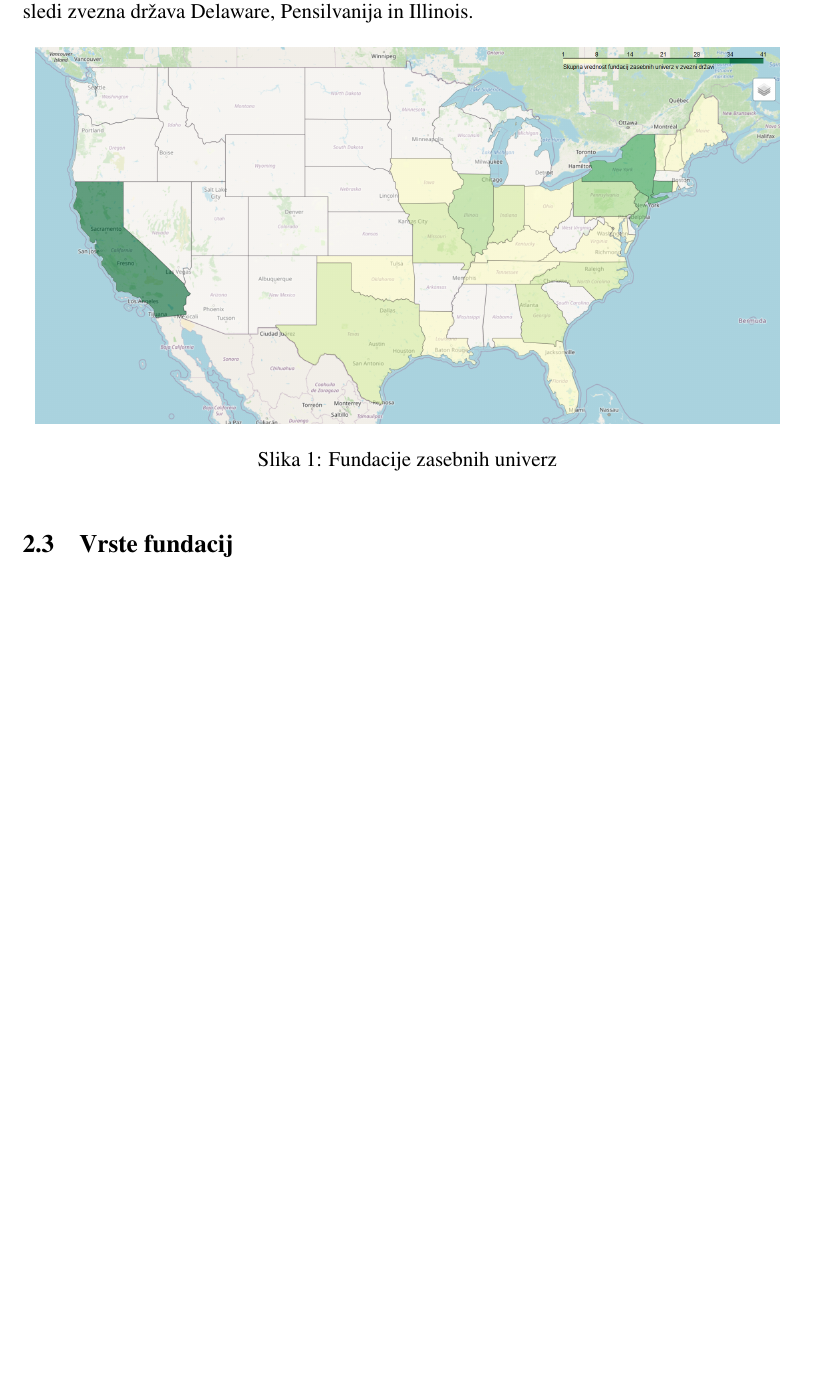
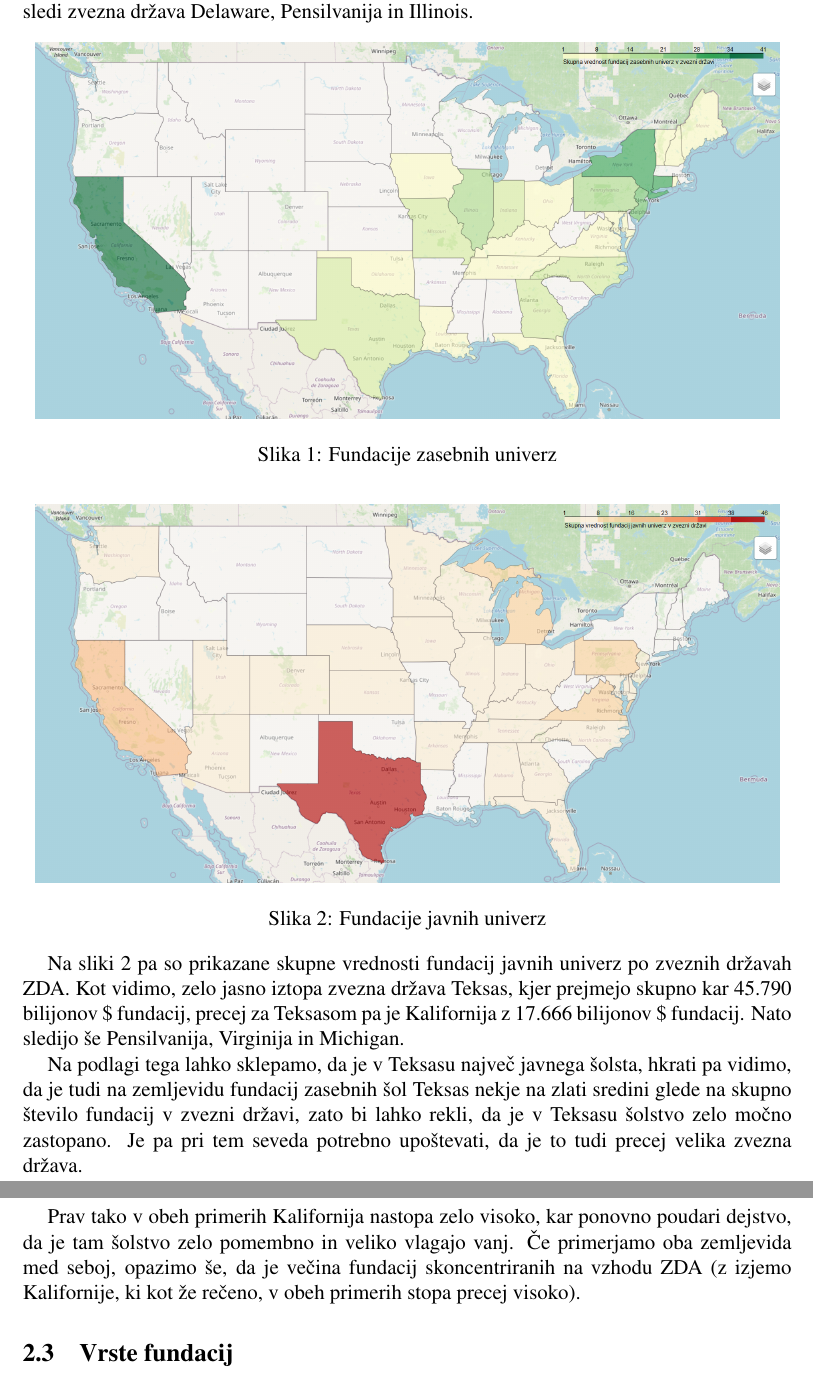
Before and after one commit to ines-silc/FTI-Seminarska-naloga, a LaTeX document (porocilo.tex): part of page 5 of 7 before the commit and two parts of pages 5 and 6 of 8 after it, the two joined at a grey line, cut so that both start at the same text, the shorter picture padded with empty space. Compiled offline with pdfLaTeX.

Commit message:
opisan zemljevi javnih

```diff
--- a/porocilo.tex
+++ b/porocilo.tex
@@ -102,6 +102,21 @@ bilijona \$. Takoj za Kalifornijo je druga po vrsti zvezna država New York z 29
 \end{figure}
 
 
+\begin{figure}[!h]
+\centering
+\includegraphics[width = 15 cm]{grafi_zemljevidi/zemljevid_javnih.png}
+\caption{Fundacije javnih univerz}
+\label{Slika 2}
+\end{figure}
+
+Na sliki 2 pa so prikazane skupne vrednosti fundacij javnih univerz po zveznih državah ZDA. Kot vidimo, zelo jasno iztopa zvezna država Teksas, kjer prejmejo skupno kar 45.790 bilijonov \$ fundacij, precej za Teksasom pa je Kalifornija z 17.666 bilijonov \$ fundacij. Nato sledijo še Pensilvanija, Virginija in Michigan.
+
+Na podlagi tega lahko sklepamo, da je v Teksasu največ javnega šolsta, hkrati pa vidimo, da je tudi na zemljevidu fundacij zasebnih šol Teksas nekje na zlati sredini glede na skupno število fundacij v zvezni državi, zato bi lahko rekli, da je v Teksasu šolstvo zelo močno zastopano. Je pa pri tem seveda potrebno upoštevati, da je to tudi precej velika zvezna država.
+
+Prav tako v obeh primerih Kalifornija nastopa zelo visoko, kar ponovno poudari dejstvo, da je tam šolstvo zelo pomembno in veliko vlagajo vanj. Če primerjamo oba zemljevida med seboj, opazimo še, da je večina fundacij skoncentriranih na vzhodu ZDA (z izjemo Kalifornije, ki kot že rečeno, v obeh primerih stopa precej visoko).
+
+
+
 \subsection{Vrste fundacij}
 Obstajajo različne vrste fundacij:
 \begin{enumerate}
```
Also changed, not shown: porocilo.pdf, 1 other file.
